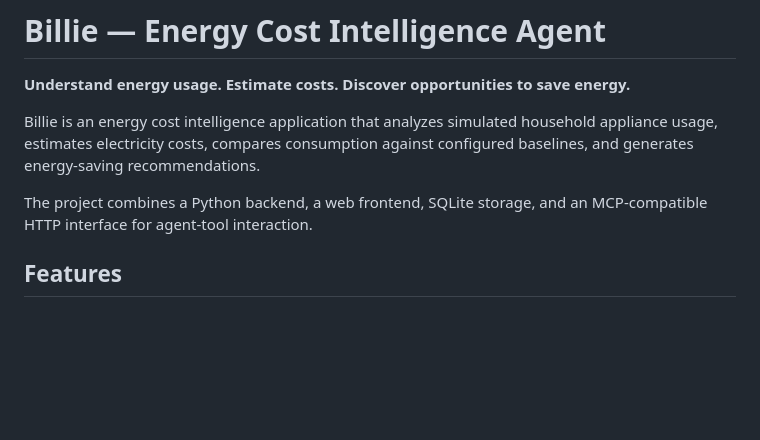
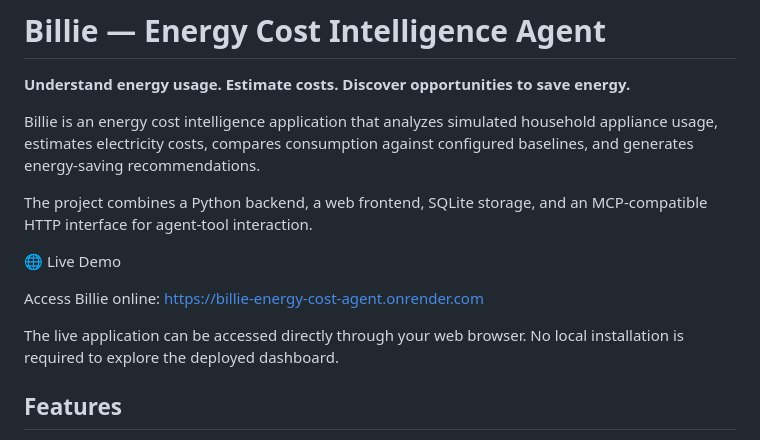
Before and after one commit to Manya193/Billie-energy-cost-agent, a Markdown page: README.md, the part around the change. Rendered like a GitHub page; blank space fills up the shorter version.

Commit message:
Update README with live demo and local setup

```diff
--- a/README.md
+++ b/README.md
@@ -5,6 +5,12 @@
 Billie is an energy cost intelligence application that analyzes simulated household appliance usage, estimates electricity costs, compares consumption against configured baselines, and generates energy-saving recommendations.
 
 The project combines a Python backend, a web frontend, SQLite storage, and an MCP-compatible HTTP interface for agent-tool interaction.
+
+🌐 Live Demo
+
+Access Billie online: https://billie-energy-cost-agent.onrender.com
+
+The live application can be accessed directly through your web browser. No local installation is required to explore the deployed dashboard.
 
 ## Features
 
```
